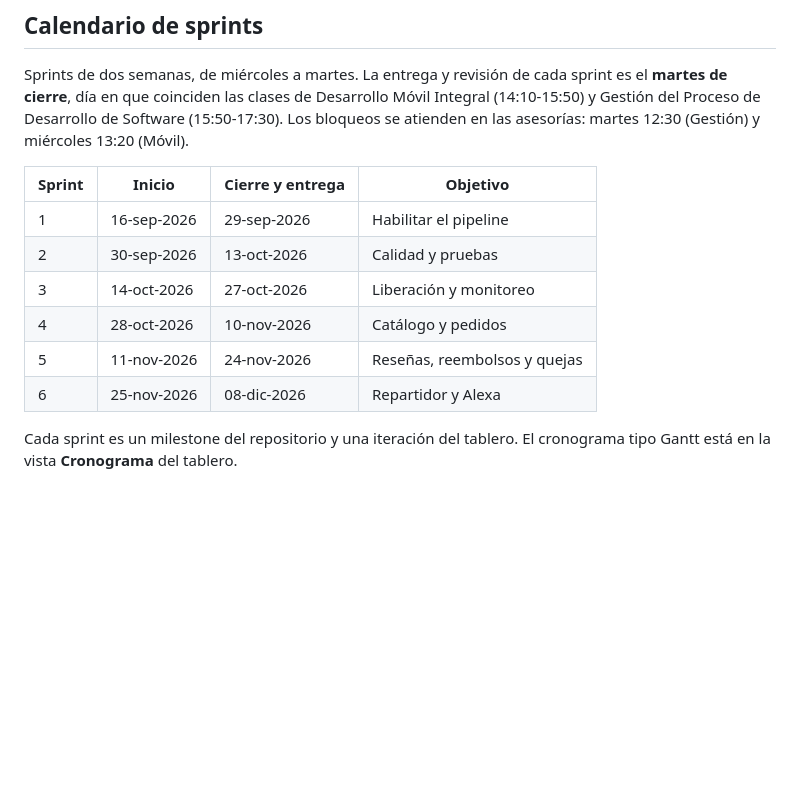
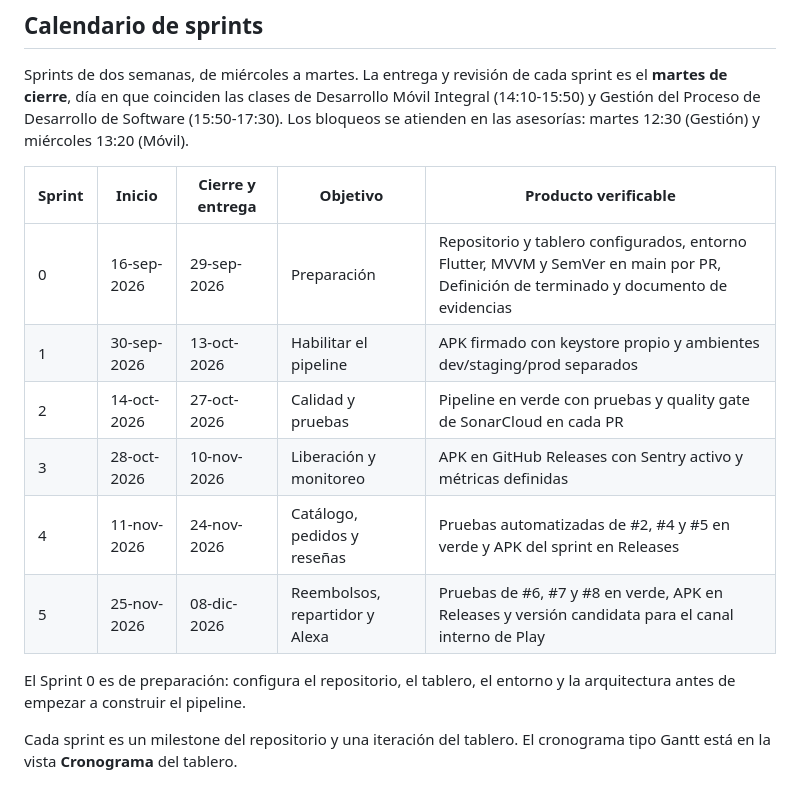
Before and after one commit to Ennimex/pier-reposteria-app, a Markdown page: README.md, the part around the change. Rendered like a GitHub page; blank space fills up the shorter version.

Commit message:
docs: calendario de sprints con Sprint 0 de preparación

```diff
--- a/README.md
+++ b/README.md
@@ -182,14 +182,17 @@ Móvil Integral (14:10-15:50) y Gestión del Proceso de Desarrollo de Software
 (15:50-17:30). Los bloqueos se atienden en las asesorías: martes 12:30 (Gestión)
 y miércoles 13:20 (Móvil).
 
-| Sprint | Inicio | Cierre y entrega | Objetivo |
-|---|---|---|---|
-| 1 | 16-sep-2026 | 29-sep-2026 | Habilitar el pipeline |
-| 2 | 30-sep-2026 | 13-oct-2026 | Calidad y pruebas |
-| 3 | 14-oct-2026 | 27-oct-2026 | Liberación y monitoreo |
-| 4 | 28-oct-2026 | 10-nov-2026 | Catálogo y pedidos |
-| 5 | 11-nov-2026 | 24-nov-2026 | Reseñas, reembolsos y quejas |
-| 6 | 25-nov-2026 | 08-dic-2026 | Repartidor y Alexa |
+| Sprint | Inicio | Cierre y entrega | Objetivo | Producto verificable |
+|---|---|---|---|---|
+| 0 | 16-sep-2026 | 29-sep-2026 | Preparación | Repositorio y tablero configurados, entorno Flutter, MVVM y SemVer en main por PR, Definición de terminado y documento de evidencias |
+| 1 | 30-sep-2026 | 13-oct-2026 | Habilitar el pipeline | APK firmado con keystore propio y ambientes dev/staging/prod separados |
+| 2 | 14-oct-2026 | 27-oct-2026 | Calidad y pruebas | Pipeline en verde con pruebas y quality gate de SonarCloud en cada PR |
+| 3 | 28-oct-2026 | 10-nov-2026 | Liberación y monitoreo | APK en GitHub Releases con Sentry activo y métricas definidas |
+| 4 | 11-nov-2026 | 24-nov-2026 | Catálogo, pedidos y reseñas | Pruebas automatizadas de #2, #4 y #5 en verde y APK del sprint en Releases |
+| 5 | 25-nov-2026 | 08-dic-2026 | Reembolsos, repartidor y Alexa | Pruebas de #6, #7 y #8 en verde, APK en Releases y versión candidata para el canal interno de Play |
+
+El Sprint 0 es de preparación: configura el repositorio, el tablero, el entorno y
+la arquitectura antes de empezar a construir el pipeline.
 
 Cada sprint es un milestone del repositorio y una iteración del tablero. El
 cronograma tipo Gantt está en la vista **Cronograma** del tablero.
```
